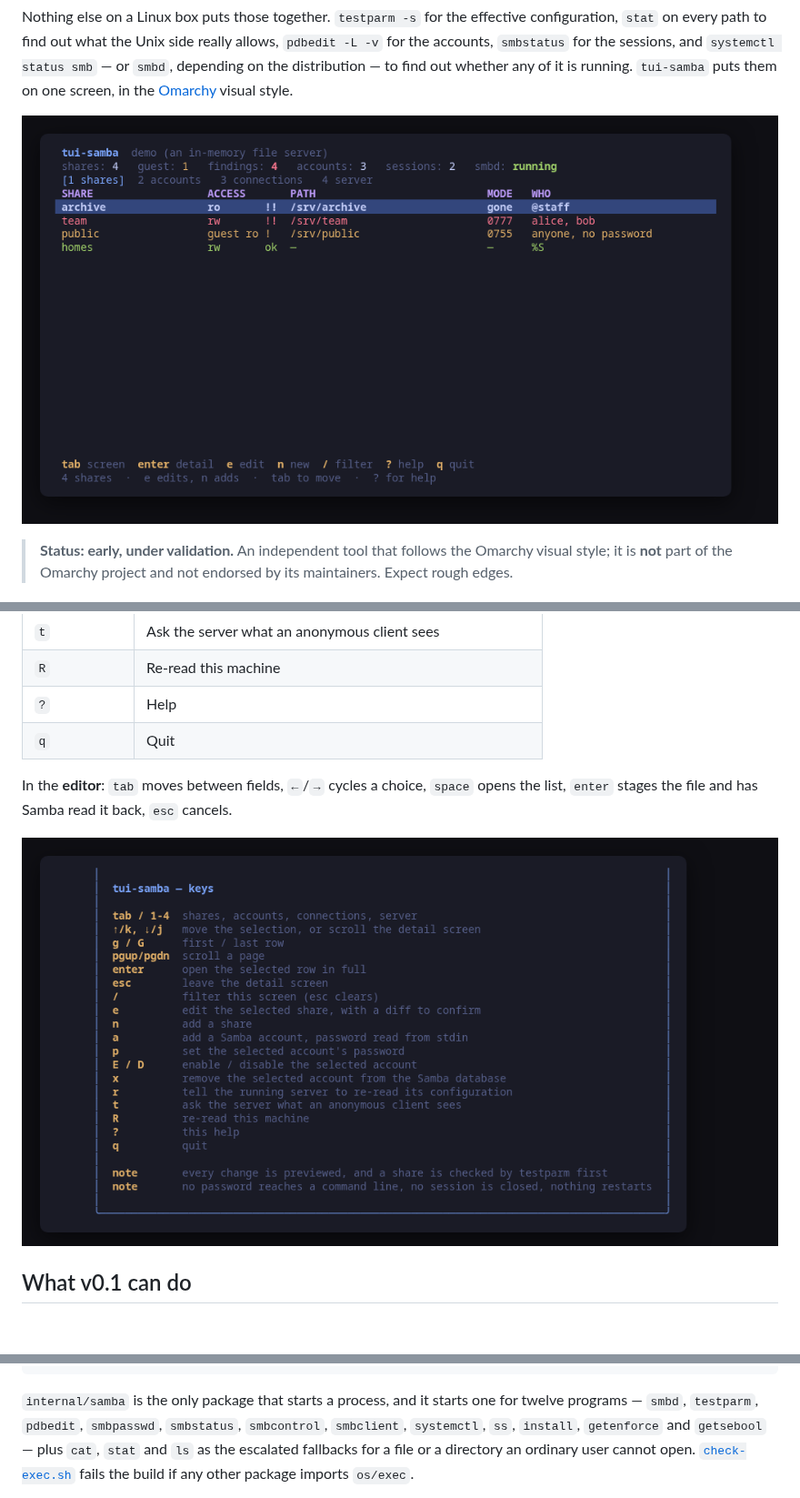
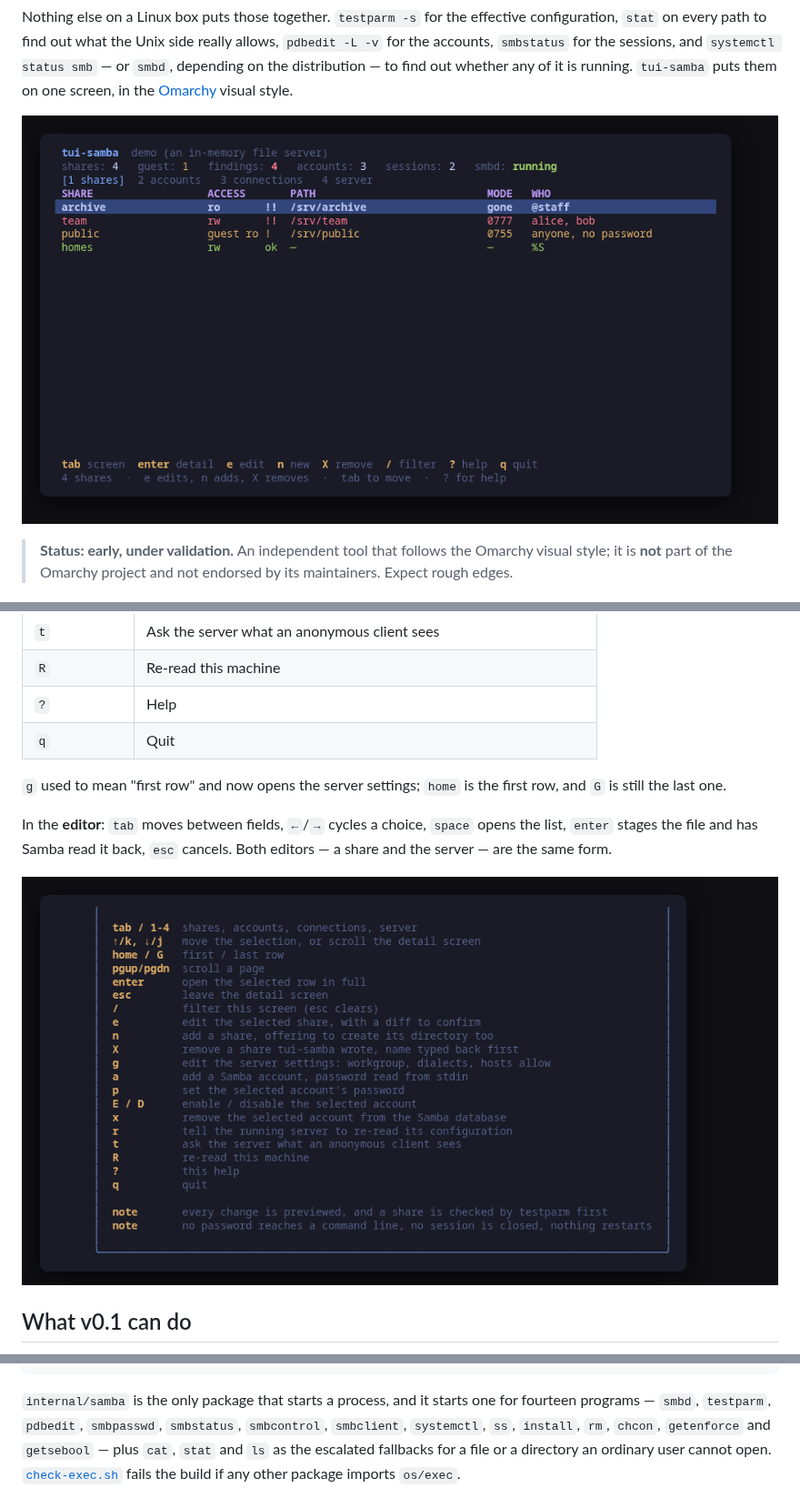
Before and after one commit to tui-tools/tui-samba, a Markdown page: README.md, 3 parts joined by grey strips. Shown at 91% size. GitHub-like rendering; pictures changed too: docs/screenshots/tui-samba-help.png, docs/screenshots/tui-samba-main.png; blank space fills up the shorter version.

````diff
--- a/README.md
+++ b/README.md
@@ -501,9 +585,12 @@ nothing that reaches an argv can widen that.
 | `?` | Help |
 | `q` | Quit |
 
+`g` used to mean "first row" and now opens the server settings; `home` is the
+first row, and `G` is still the last one.
+
 In the **editor**: `tab` moves between fields, `←`/`→` cycles a choice, `space`
 opens the list, `enter` stages the file and has Samba read it back, `esc`
-cancels.
+cancels. Both editors — a share and the server — are the same form.
 
 ![Help](docs/screenshots/tui-samba-help.png)
 
@@ -625,10 +721,10 @@ Session{PID, User, Machine, Protocol, Encryption, Signing}
 ```
 
 `internal/samba` is the only package that starts a process, and it starts one for
-twelve programs — `smbd`, `testparm`, `pdbedit`, `smbpasswd`, `smbstatus`,
-`smbcontrol`, `smbclient`, `systemctl`, `ss`, `install`, `getenforce` and
-`getsebool` — plus `cat`, `stat` and `ls` as the escalated fallbacks for a file
-or a directory an ordinary user cannot open.
+fourteen programs — `smbd`, `testparm`, `pdbedit`, `smbpasswd`, `smbstatus`,
+`smbcontrol`, `smbclient`, `systemctl`, `ss`, `install`, `rm`, `chcon`,
+`getenforce` and `getsebool` — plus `cat`, `stat` and `ls` as the escalated
+fallbacks for a file or a directory an ordinary user cannot open.
 [`check-exec.sh`](https://github.com/tui-tools/tui-kit/blob/main/tools/check-exec.sh)
 fails the build if any other package imports `os/exec`.
 
````
Also changed, not shown: other parts of README.md (+110 -12 lines), docs/screenshots/tui-samba-detail.png, 10 other files.
